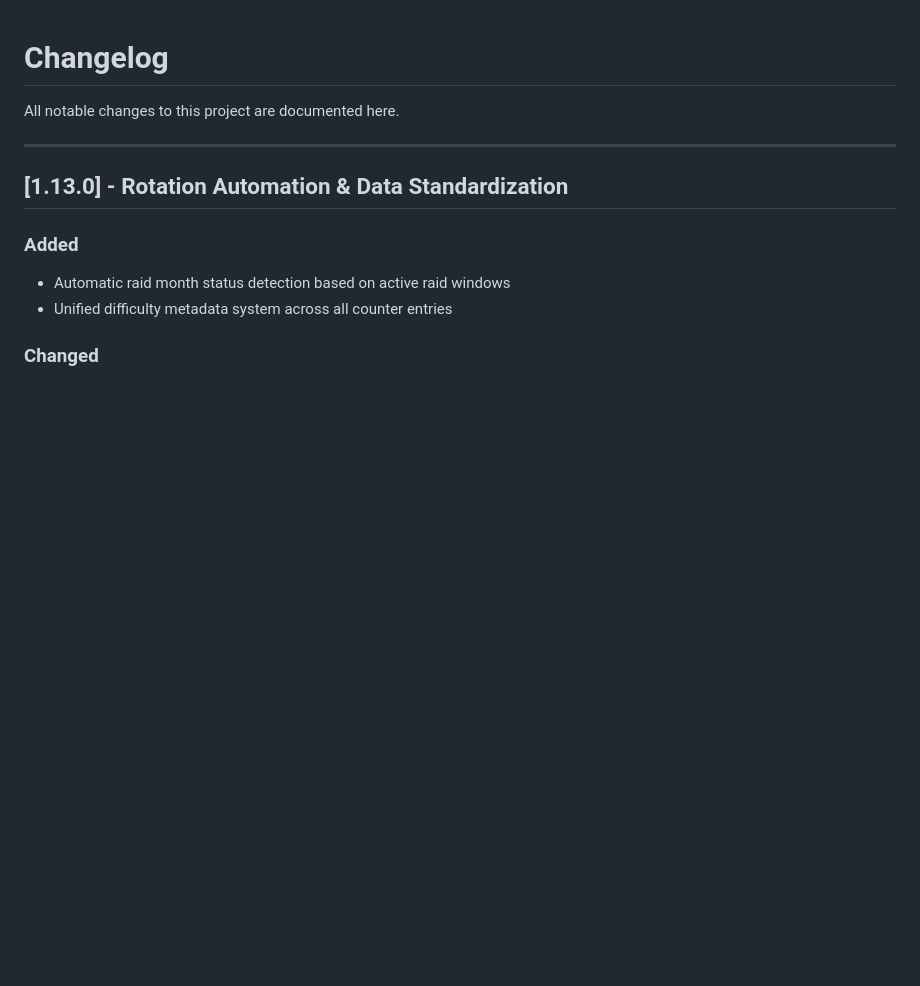
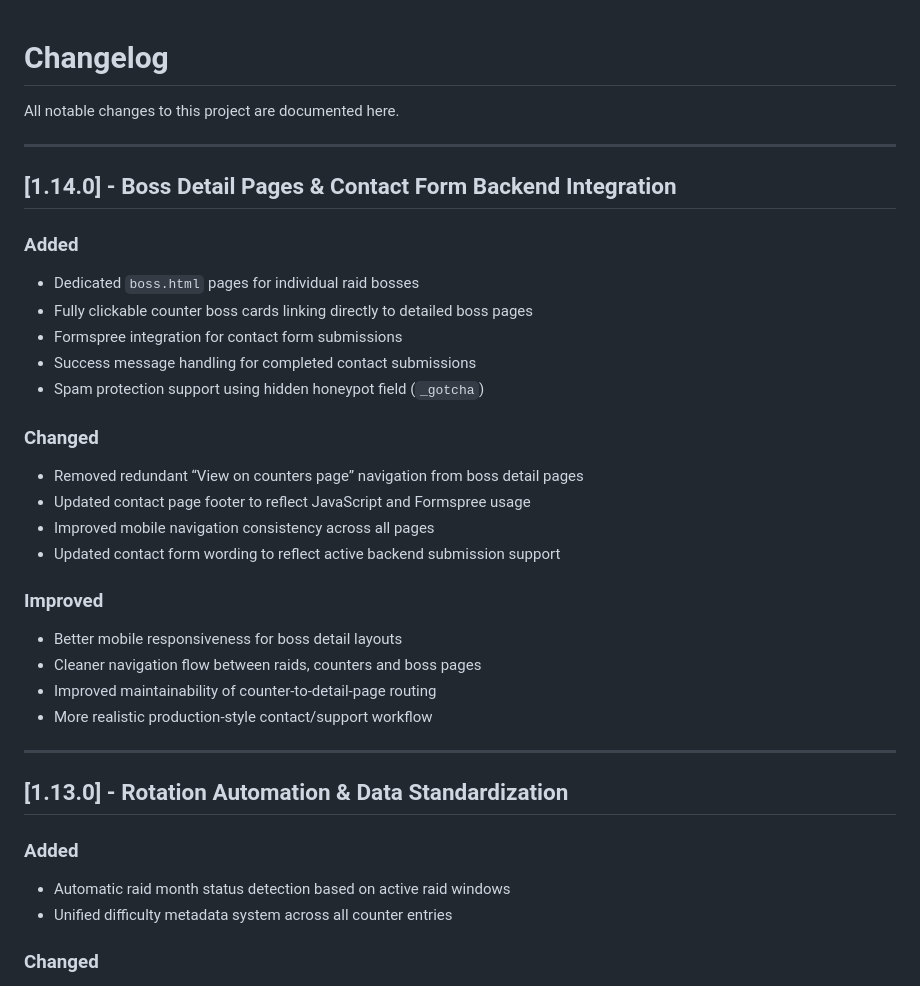
Before and after one commit to StormHB/arcanine_go_project, a Markdown page: CHANGELOG.md, the part around the change. Rendered like a GitHub page; blank space fills up the shorter version.

```diff
--- a/CHANGELOG.md
+++ b/CHANGELOG.md
@@ -1,6 +1,29 @@
 # Changelog
 
 All notable changes to this project are documented here.
+
+---
+
+## [1.14.0] - Boss Detail Pages & Contact Form Backend Integration
+
+### Added
+- Dedicated `boss.html` pages for individual raid bosses
+- Fully clickable counter boss cards linking directly to detailed boss pages
+- Formspree integration for contact form submissions
+- Success message handling for completed contact submissions
+- Spam protection support using hidden honeypot field (`_gotcha`)
+
+### Changed
+- Removed redundant “View on counters page” navigation from boss detail pages
+- Updated contact page footer to reflect JavaScript and Formspree usage
+- Improved mobile navigation consistency across all pages
+- Updated contact form wording to reflect active backend submission support
+
+### Improved
+- Better mobile responsiveness for boss detail layouts
+- Cleaner navigation flow between raids, counters and boss pages
+- Improved maintainability of counter-to-detail-page routing
+- More realistic production-style contact/support workflow
 
 ---
 
```
Also changed, not shown: README.md (+11 -3 lines).
